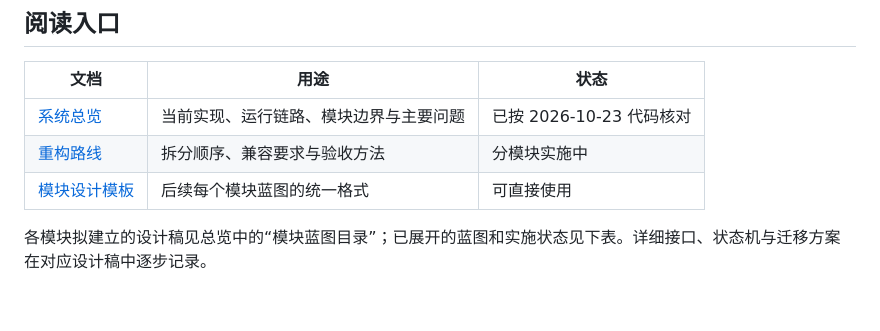
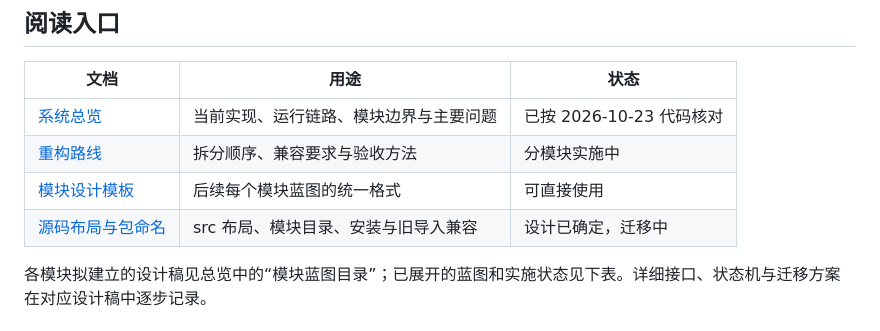
Before and after one commit to Destinykami/GameAgentEngine, a Markdown page: docs/README.md, the part around the change. Drawn GitHub-style; blank space fills up the shorter version.

```diff
--- a/docs/README.md
+++ b/docs/README.md
@@ -9,6 +9,7 @@
 | [系统总览](architecture.md) | 当前实现、运行链路、模块边界与主要问题 | 已按 2026-10-23 代码核对 |
 | [重构路线](refactoring.md) | 拆分顺序、兼容要求与验收方法 | 分模块实施中 |
 | [模块设计模板](templates/module-design.md) | 后续每个模块蓝图的统一格式 | 可直接使用 |
+| [源码布局与包命名](source-layout.md) | src 布局、模块目录、安装与旧导入兼容 | 设计已确定，迁移中 |
 
 各模块拟建立的设计稿见总览中的“模块蓝图目录”；已展开的蓝图和实施状态见下表。详细接口、状态机与迁移方案在对应设计稿中逐步记录。
 
```
Also changed, not shown: docs/source-layout.md (added, +46 -0 lines).
